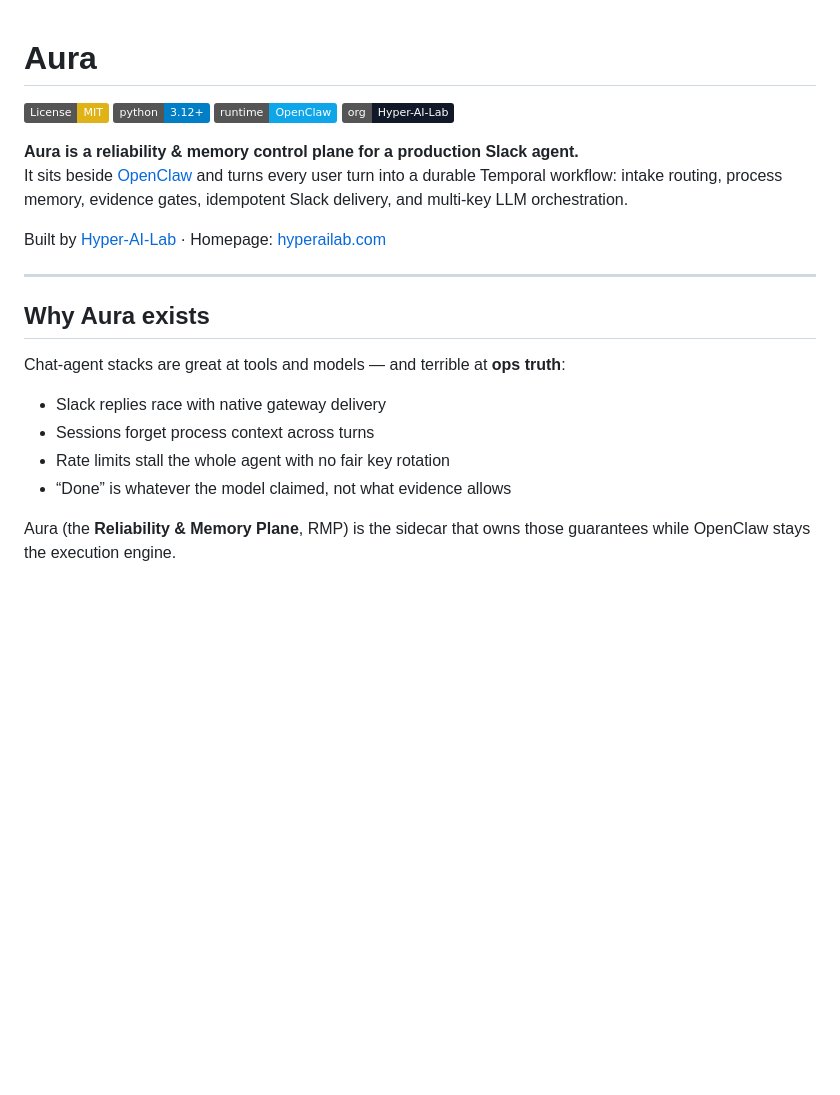
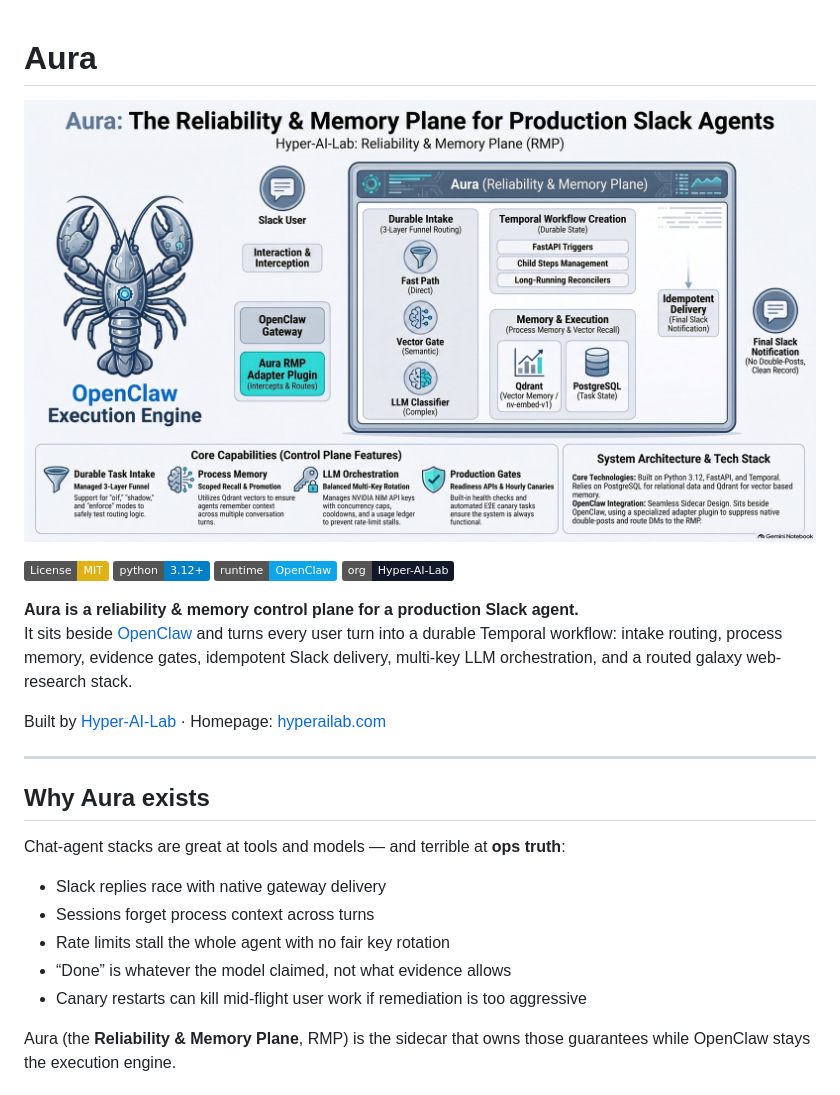
Before and after one commit to Hyper-AI-Lab/openclaw-jev, a Markdown page: README.md, the part around the change printed below. Drawn GitHub-style; pictures changed too: docs/assets/AI_Agent_Reliability_Architecture.jpg (added); badges without logos; blank space fills up the shorter version.

```diff
--- a/README.md
+++ b/README.md
@@ -1,4 +1,6 @@
 # Aura
+
+![Aura: The Reliability & Memory Plane for Production Slack Agents](docs/assets/AI_Agent_Reliability_Architecture.jpg)
 
 [![License: MIT](https://img.shields.io/badge/License-MIT-yellow.svg)](LICENSE)
 [![Python 3.12+](https://img.shields.io/badge/python-3.12+-blue.svg)](requirements.txt)
@@ -6,7 +8,7 @@
 [![Org](https://img.shields.io/badge/org-Hyper--AI--Lab-111827.svg)](https://github.com/Hyper-AI-Lab)
 
 **Aura is a reliability & memory control plane for a production Slack agent.**
-It sits beside [OpenClaw](https://github.com/openclaw/openclaw) and turns every user turn into a durable Temporal workflow: intake routing, process memory, evidence gates, idempotent Slack delivery, and multi-key LLM orchestration.
+It sits beside [OpenClaw](https://github.com/openclaw/openclaw) and turns every user turn into a durable Temporal workflow: intake routing, process memory, evidence gates, idempotent Slack delivery, multi-key LLM orchestration, and a routed galaxy web-research stack.
 
 Built by [Hyper-AI-Lab](https://github.com/Hyper-AI-Lab) · Homepage: [hyperailab.com](https://hyperailab.com/)
 
@@ -20,6 +22,7 @@ Chat-agent stacks are great at tools and models — and terrible at **ops truth*
 - Sessions forget process context across turns
 - Rate limits stall the whole agent with no fair key rotation
 - “Done” is whatever the model claimed, not what evidence allows
+- Canary restarts can kill mid-flight user work if remediation is too aggressive
 
 Aura (the **Reliability & Memory Plane**, RMP) is the sidecar that owns those guarantees while OpenClaw stays the execution engine.
 
```
Also changed, not shown: other parts of README.md (+75 -26 lines), 1 other file.
